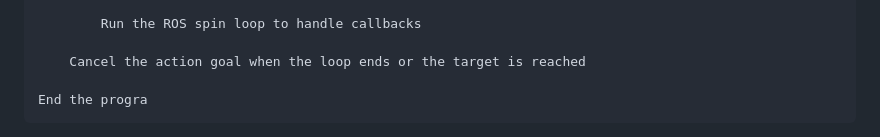
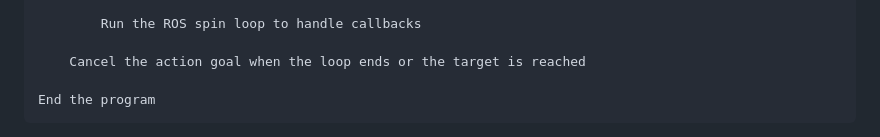
Before and after one commit to AndreaScorr/ResearchTrackAssignment2AndreaScorrano, a Markdown page: README.md, the part around one of its changes. GitHub-like rendering.

````diff
--- a/README.md
+++ b/README.md
@@ -84,5 +84,5 @@ Main:
 
     Cancel the action goal when the loop ends or the target is reached
 
-End the progra
+End the program
 ```
````
Also changed, not shown: other parts of README.md (+1 -0 lines).
